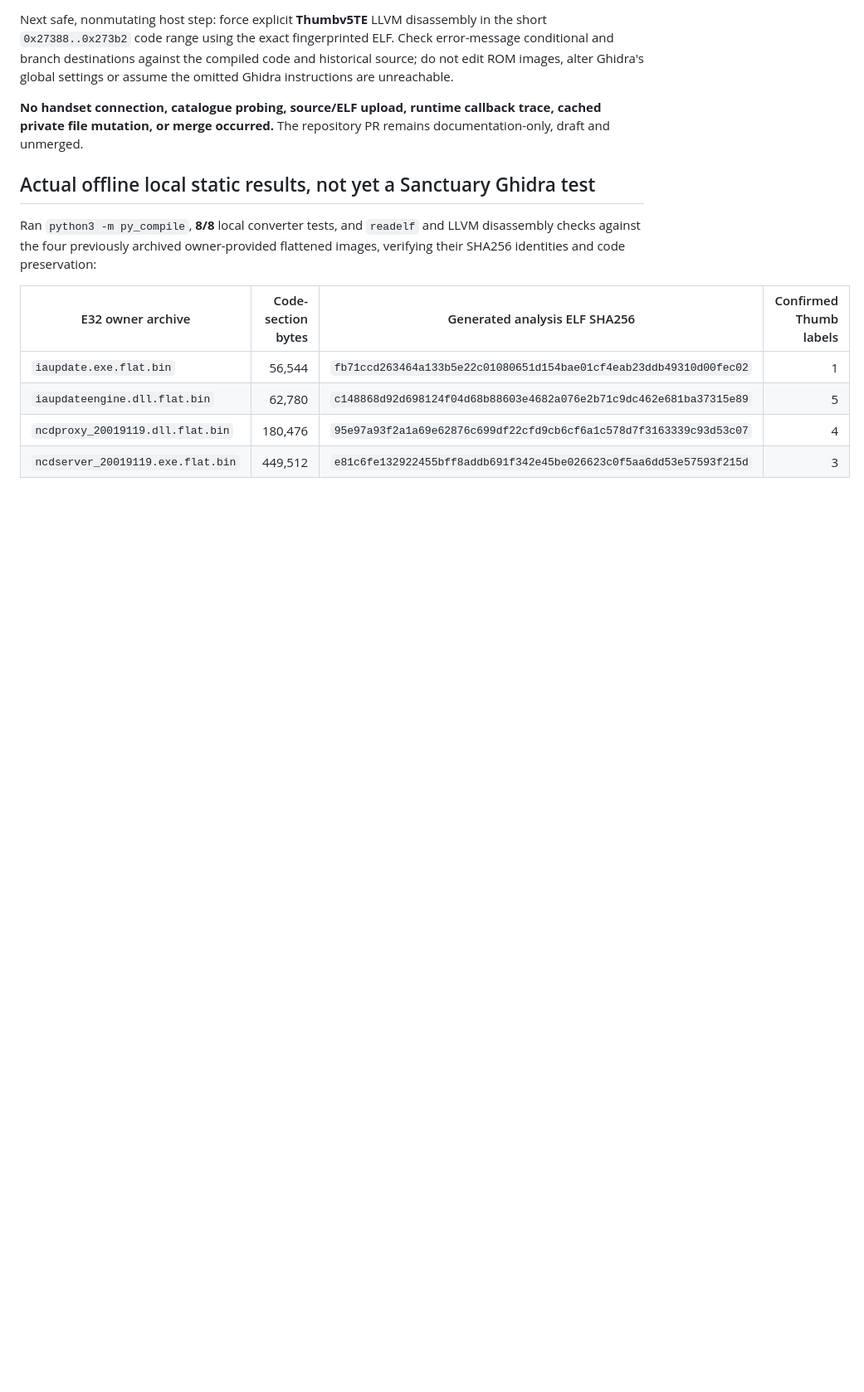
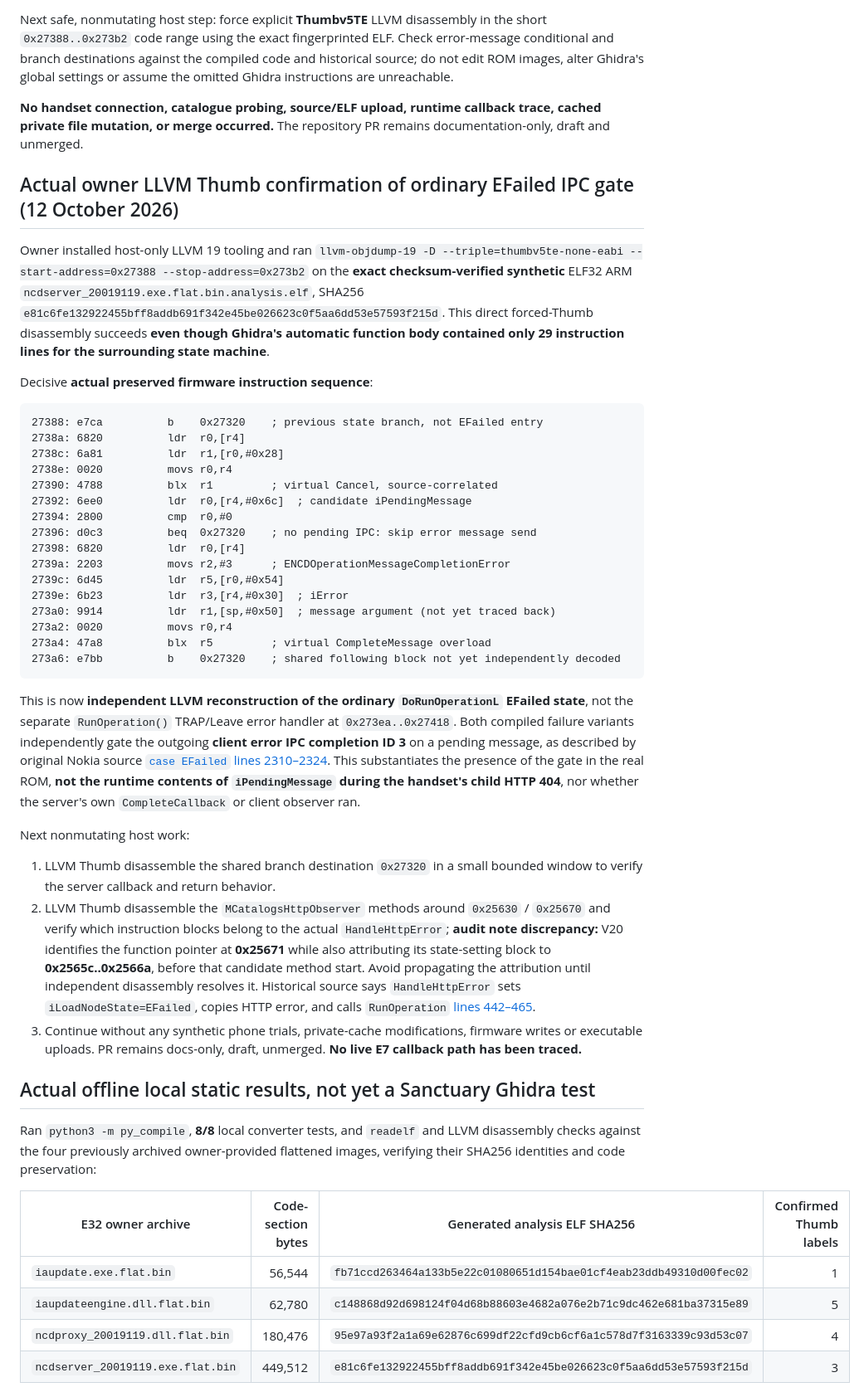
Before and after one commit to sillymotives/Nokia-E7, a Markdown page: research/ncd-protocol-recon/REA-GHIDRA-BELLE-ELF-WRAPPER-PREP.md, the part around the change. Shown at 83% size. GitHub-like rendering; blank space fills up the shorter version.

Commit message:
docs: confirm ordinary NCD EFailed pending-IPC gate using LLVM Thumb disassembly

````diff
--- a/research/ncd-protocol-recon/REA-GHIDRA-BELLE-ELF-WRAPPER-PREP.md
+++ b/research/ncd-protocol-recon/REA-GHIDRA-BELLE-ELF-WRAPPER-PREP.md
@@ -169,6 +169,38 @@ Next safe, nonmutating host step: force explicit **Thumbv5TE** LLVM disassembly
 
 **No handset connection, catalogue probing, source/ELF upload, runtime callback trace, cached private file mutation, or merge occurred.** The repository PR remains documentation-only, draft and unmerged.
 
+## Actual owner LLVM Thumb confirmation of ordinary EFailed IPC gate (12 October 2026)
+
+Owner installed host-only LLVM 19 tooling and ran `llvm-objdump-19 -D --triple=thumbv5te-none-eabi --start-address=0x27388 --stop-address=0x273b2` on the **exact checksum-verified synthetic** ELF32 ARM `ncdserver_20019119.exe.flat.bin.analysis.elf`, SHA256 `e81c6fe132922455bff8addb691f342e45be026623c0f5aa6dd53e57593f215d`. This direct forced-Thumb disassembly succeeds **even though Ghidra's automatic function body contained only 29 instruction lines for the surrounding state machine**.
+
+Decisive **actual preserved firmware instruction sequence**:
+
+```asm
+27388: e7ca          b    0x27320    ; previous state branch, not EFailed entry
+2738a: 6820          ldr  r0,[r4]
+2738c: 6a81          ldr  r1,[r0,#0x28]
+2738e: 0020          movs r0,r4
+27390: 4788          blx  r1         ; virtual Cancel, source-correlated
+27392: 6ee0          ldr  r0,[r4,#0x6c]  ; candidate iPendingMessage
+27394: 2800          cmp  r0,#0
+27396: d0c3          beq  0x27320    ; no pending IPC: skip error message send
+27398: 6820          ldr  r0,[r4]
+2739a: 2203          movs r2,#3      ; ENCDOperationMessageCompletionError
+2739c: 6d45          ldr  r5,[r0,#0x54]
+2739e: 6b23          ldr  r3,[r4,#0x30]  ; iError
+273a0: 9914          ldr  r1,[sp,#0x50]  ; message argument (not yet traced back)
+273a2: 0020          movs r0,r4
+273a4: 47a8          blx  r5         ; virtual CompleteMessage overload
+273a6: e7bb          b    0x27320    ; shared following block not yet independently decoded
+```
+
+This is now **independent LLVM reconstruction of the ordinary `DoRunOperationL` EFailed state**, not the separate `RunOperation()` TRAP/Leave error handler at `0x273ea..0x27418`. Both compiled failure variants independently gate the outgoing **client error IPC completion ID 3** on a pending message, as described by original Nokia source [`case EFailed` lines 2310–2324](https://github.com/SymbianSource/oss.FCL.sf.mw.appinstall/blob/760927eba63e3324cceee974b9ed582da90cb9a3/ncdengine/provider/server/src/ncdloadnodeoperationimpl.cpp#L2310-L2324). This substantiates the presence of the gate in the real ROM, **not the runtime contents of `iPendingMessage` during the handset's child HTTP 404**, nor whether the server's own `CompleteCallback` or client observer ran.
+
+Next nonmutating host work:
+1. LLVM Thumb disassemble the shared branch destination `0x27320` in a small bounded window to verify the server callback and return behavior.
+2. LLVM Thumb disassemble the `MCatalogsHttpObserver` methods around `0x25630` / `0x25670` and verify which instruction blocks belong to the actual `HandleHttpError`; **audit note discrepancy:** V20 identifies the function pointer at **0x25671** while also attributing its state-setting block to **0x2565c..0x2566a**, before that candidate method start. Avoid propagating the attribution until independent disassembly resolves it. Historical source says `HandleHttpError` sets `iLoadNodeState=EFailed`, copies HTTP error, and calls `RunOperation` [lines 442–465](https://github.com/SymbianSource/oss.FCL.sf.mw.appinstall/blob/760927eba63e3324cceee974b9ed582da90cb9a3/ncdengine/provider/server/src/ncdloadnodeoperationimpl.cpp#L442-L465).
+3. Continue without any synthetic phone trials, private-cache modifications, firmware writes or executable uploads. PR remains docs-only, draft, unmerged. **No live E7 callback path has been traced.**
+
 ## Actual offline local static results, not yet a Sanctuary Ghidra test
 
 Ran `python3 -m py_compile`, **8/8** local converter tests, and `readelf` and LLVM disassembly checks against the four previously archived owner-provided flattened images, verifying their SHA256 identities and code preservation:
````
